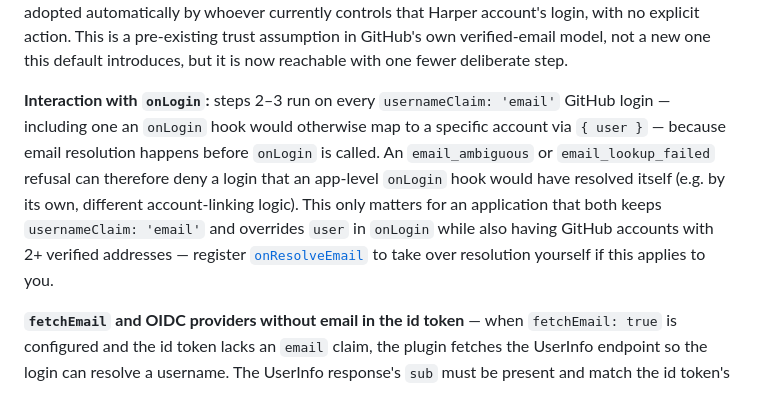
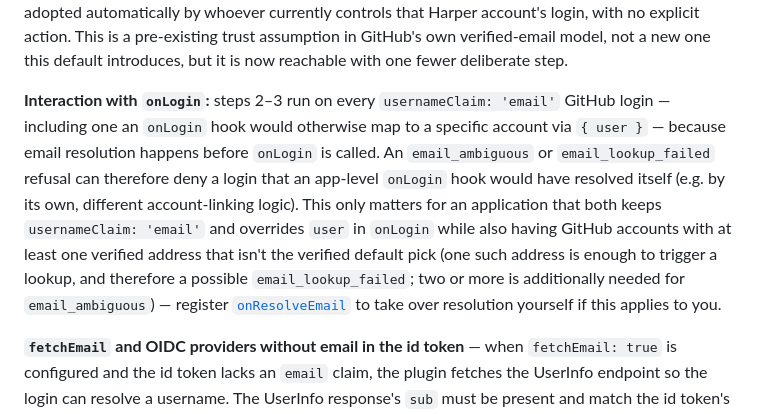
Before and after one commit to HarperFast/oauth, a Markdown page: docs/configuration.md, the part around the change. Drawn GitHub-style.

Commit message:
docs: fix the onLogin-interaction note's stale 2+ verified addresses condition
Round-13 pre-push review: docs/configuration.md's onLogin-interaction note
still gated the early-refusal concern on "GitHub accounts with 2+ verified
addresses". Since d3d1e88, a single verified address that isn't the
default pick also triggers a lookup (and so a possible
email_lookup_failed) before onLogin ever runs; two or more is only
additionally needed for email_ambiguous specifically. Updated the
condition to cover both.

Co-Authored-By: Claude Sonnet 5 <noreply@anthropic.com>

```diff
--- a/docs/configuration.md
+++ b/docs/configuration.md
@@ -426,7 +426,7 @@ Only VERIFIED addresses from GitHub's authenticated fetch are ever candidates fo
 
 **Security note — stale verified addresses:** step 2 does not let anyone reach an account they couldn't already reach before this default existed — a GitHub user can already make any of their verified addresses their public profile or primary address and adopt that account the original way. What changes is automation: GitHub never re-verifies an address once it's marked verified, so an account keyed on an address that was later reassigned by the user's employer to a different person is now adopted automatically by whoever currently controls that Harper account's login, with no explicit action. This is a pre-existing trust assumption in GitHub's own verified-email model, not a new one this default introduces, but it is now reachable with one fewer deliberate step.
 
-**Interaction with `onLogin`:** steps 2–3 run on every `usernameClaim: 'email'` GitHub login — including one an `onLogin` hook would otherwise map to a specific account via `{ user }` — because email resolution happens before `onLogin` is called. An `email_ambiguous` or `email_lookup_failed` refusal can therefore deny a login that an app-level `onLogin` hook would have resolved itself (e.g. by its own, different account-linking logic). This only matters for an application that both keeps `usernameClaim: 'email'` and overrides `user` in `onLogin` while also having GitHub accounts with 2+ verified addresses — register [`onResolveEmail`](./lifecycle-hooks.md#onresolveemail) to take over resolution yourself if this applies to you.
+**Interaction with `onLogin`:** steps 2–3 run on every `usernameClaim: 'email'` GitHub login — including one an `onLogin` hook would otherwise map to a specific account via `{ user }` — because email resolution happens before `onLogin` is called. An `email_ambiguous` or `email_lookup_failed` refusal can therefore deny a login that an app-level `onLogin` hook would have resolved itself (e.g. by its own, different account-linking logic). This only matters for an application that both keeps `usernameClaim: 'email'` and overrides `user` in `onLogin` while also having GitHub accounts with at least one verified address that isn't the verified default pick (one such address is enough to trigger a lookup, and therefore a possible `email_lookup_failed`; two or more is additionally needed for `email_ambiguous`) — register [`onResolveEmail`](./lifecycle-hooks.md#onresolveemail) to take over resolution yourself if this applies to you.
 
 **`fetchEmail` and OIDC providers without email in the id token** — when `fetchEmail: true` is configured and the id token lacks an `email` claim, the plugin fetches the UserInfo endpoint so the login can resolve a username. The UserInfo response's `sub` must be present and match the id token's `sub` (OIDC Core 5.3.2/5.3.4) — a mismatch or missing `sub` discards the entire response, and the login falls back to the id token's own claims, which lack email in this case. When `sub` matches, the email is populated but the provenance is `unauthenticated` (it is not a signed claim), so adoption of an existing account is still denied; the login proceeds as a roleless session carrying a quarantine principal (see below). Microsoft Graph's non-OIDC `/v1.0/me` response (the Azure preset's default `userInfoUrl`) has no `sub`; it's correlated instead by matching its `id` field against the id token's `oid` claim, so the Azure preset's `fetchEmail: true` behavior (including Graph-only fields like `mail`/`userPrincipalName`) is unaffected by the `sub` requirement above. This needs `oid` on the id token, which Azure only includes when the `profile` scope is requested (the preset's default `scope` includes it) — a config that sets a custom `scope` without `profile` loses `oid` and falls back to the discard.
 
```
